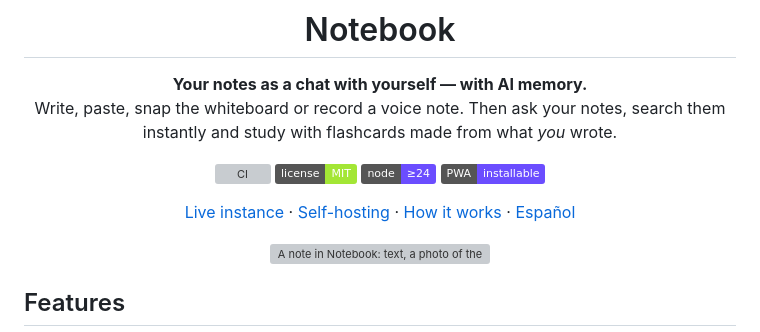
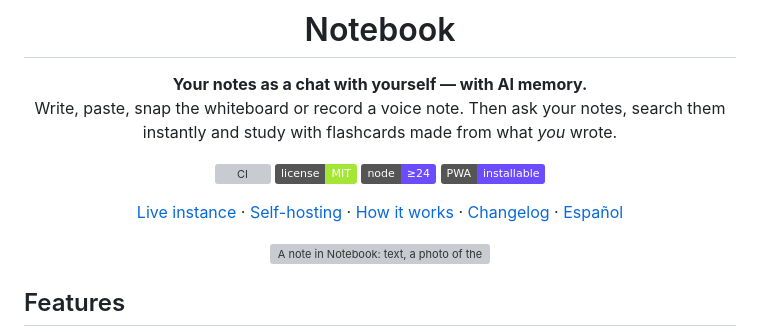
Before and after one commit to rossmelabasto/notebook, a Markdown page: README.md, the part around the change. GitHub-like rendering; badges without logos; grey boxes are pictures that could not be loaded.

Commit message:
docs: CHANGELOG
Co-Authored-By: Claude Opus 5.5 <noreply@anthropic.com>
Claude-Session: https://claude.ai/code/session_011hkeCefx4v4QCBrLcpAP2h

```diff
--- a/README.md
+++ b/README.md
@@ -12,7 +12,7 @@ Write, paste, snap the whiteboard or record a voice note. Then ask your notes, s
 ![Node 24+](https://img.shields.io/badge/node-%E2%89%A524-6b4dff.svg)
 ![PWA](https://img.shields.io/badge/PWA-installable-6b4dff.svg)
 
-[Live instance](https://notebook.rossmel.top) · [Self-hosting](#self-hosting) · [How it works](docs/ARCHITECTURE.md) · [Español](README.es.md)
+[Live instance](https://notebook.rossmel.top) · [Self-hosting](#self-hosting) · [How it works](docs/ARCHITECTURE.md) · [Changelog](CHANGELOG.md) · [Español](README.es.md)
 
 <picture>
   <source media="(prefers-color-scheme: dark)" srcset="docs/screenshots/desktop-dark.webp" />
```
Also changed, not shown: CHANGELOG.md (added, +27 -0 lines).
